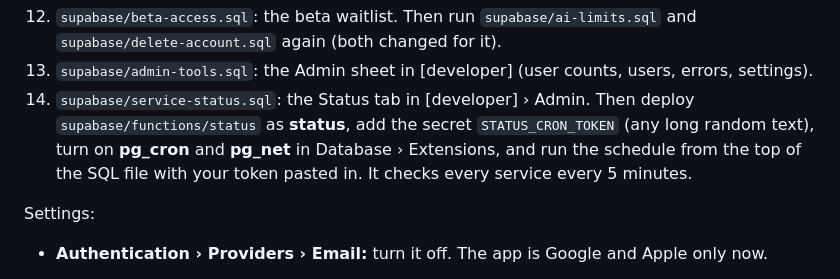
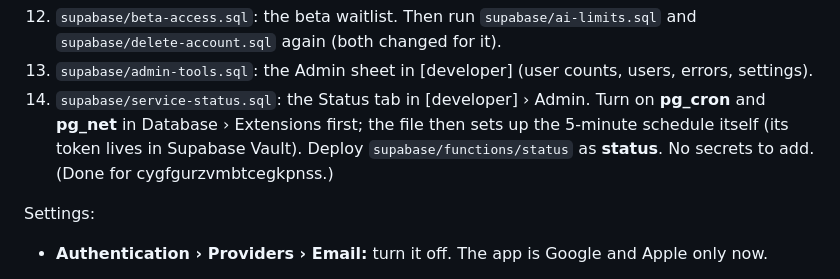
Before and after one commit to joshbatic/demo, a Markdown page: TESTFLIGHT.md, the part around the change. Drawn GitHub-style.

Commit message:
TESTFLIGHT.md: service tracker setup no longer needs a secret
Co-Authored-By: Claude Opus 5.5 <noreply@anthropic.com>
Claude-Session: https://claude.ai/code/session_0155CP2Y3SzmMXzzipPttYNC

```diff
--- a/TESTFLIGHT.md
+++ b/TESTFLIGHT.md
@@ -24,7 +24,7 @@ Run these in **SQL Editor** (New query → paste → Run), in this order. All ar
 11. `supabase/user-blocks.sql`: lets people block someone from inviting them.
 12. `supabase/beta-access.sql`: the beta waitlist. Then run `supabase/ai-limits.sql` and `supabase/delete-account.sql` again (both changed for it).
 13. `supabase/admin-tools.sql`: the Admin sheet in [developer] (user counts, users, errors, settings).
-14. `supabase/service-status.sql`: the Status tab in [developer] › Admin. Then deploy `supabase/functions/status` as **status**, add the secret `STATUS_CRON_TOKEN` (any long random text), turn on **pg_cron** and **pg_net** in Database › Extensions, and run the schedule from the top of the SQL file with your token pasted in. It checks every service every 5 minutes.
+14. `supabase/service-status.sql`: the Status tab in [developer] › Admin. Turn on **pg_cron** and **pg_net** in Database › Extensions first; the file then sets up the 5-minute schedule itself (its token lives in Supabase Vault). Deploy `supabase/functions/status` as **status**. No secrets to add. (Done for cygfgurzvmbtcegkpnss.)
 
 Settings:
 
```
